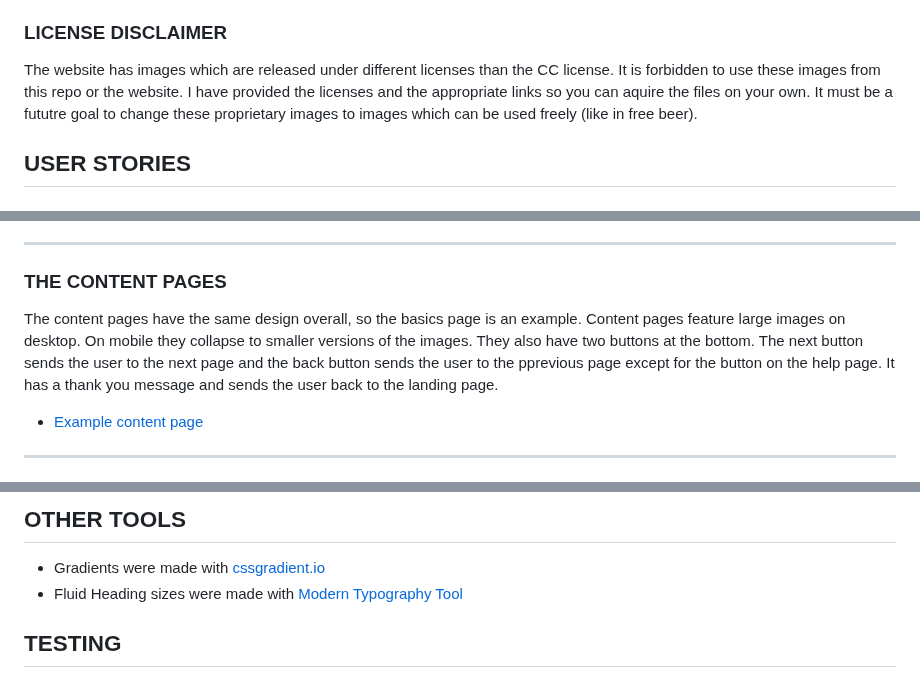
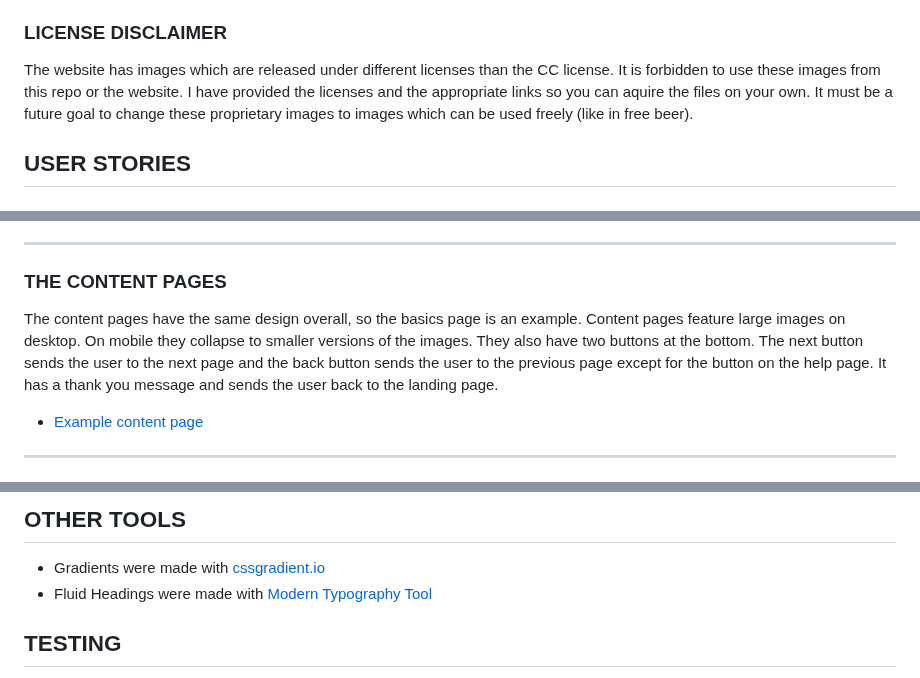
Before and after one commit to RebellionWebdesign/fab-forever, a Markdown page: README.md, 3 parts joined by grey strips. Rendered like a GitHub page.

```diff
--- a/README.md
+++ b/README.md
@@ -16,7 +16,7 @@ This website is released under the Creative Commons BY-NC-SA 4.0 - this means yo
 
 ### LICENSE DISCLAIMER
 
-The website has images which are released under different licenses than the CC license. It is forbidden to use these images from this repo or the website. I have provided the licenses and the appropriate links so you can aquire the files on your own. It must be a fututre goal to change these proprietary images to images which can be used freely (like in free beer).
+The website has images which are released under different licenses than the CC license. It is forbidden to use these images from this repo or the website. I have provided the licenses and the appropriate links so you can aquire the files on your own. It must be a future goal to change these proprietary images to images which can be used freely (like in free beer).
 
 ## USER STORIES
 
@@ -117,7 +117,7 @@ The footer is fully responsive and collapses to the centered social icons only o
 
 ### THE CONTENT PAGES
 
-The content pages have the same design overall, so the basics page is an example. Content pages feature large images on desktop. On mobile they collapse to smaller versions of the images. They also have two buttons at the bottom. The next button sends the user to the next page and the back button sends the user to the pprevious page except for the button on the help page. It has a thank you message and sends the user back to the landing page.
+The content pages have the same design overall, so the basics page is an example. Content pages feature large images on desktop. On mobile they collapse to smaller versions of the images. They also have two buttons at the bottom. The next button sends the user to the next page and the back button sends the user to the previous page except for the button on the help page. It has a thank you message and sends the user back to the landing page.
 
 - [Example content page](https://github.com/RebellionWebdesign/fab-forever/tree/main/docs/images/readme-images/fab-forever-content.png)
 
@@ -201,7 +201,7 @@ The code was written in VSCODE using the following extensions:
 ## OTHER TOOLS
 
 - Gradients were made with [cssgradient.io](https://cssgradient.io/)
-- Fluid Heading sizes were made with [Modern Typography Tool](https://modern-fluid-typography.vercel.app/)
+- Fluid Headings were made with [Modern Typography Tool](https://modern-fluid-typography.vercel.app/)
 
 ## TESTING
 
```
Also changed, not shown: other parts of README.md (+6 -6 lines).
